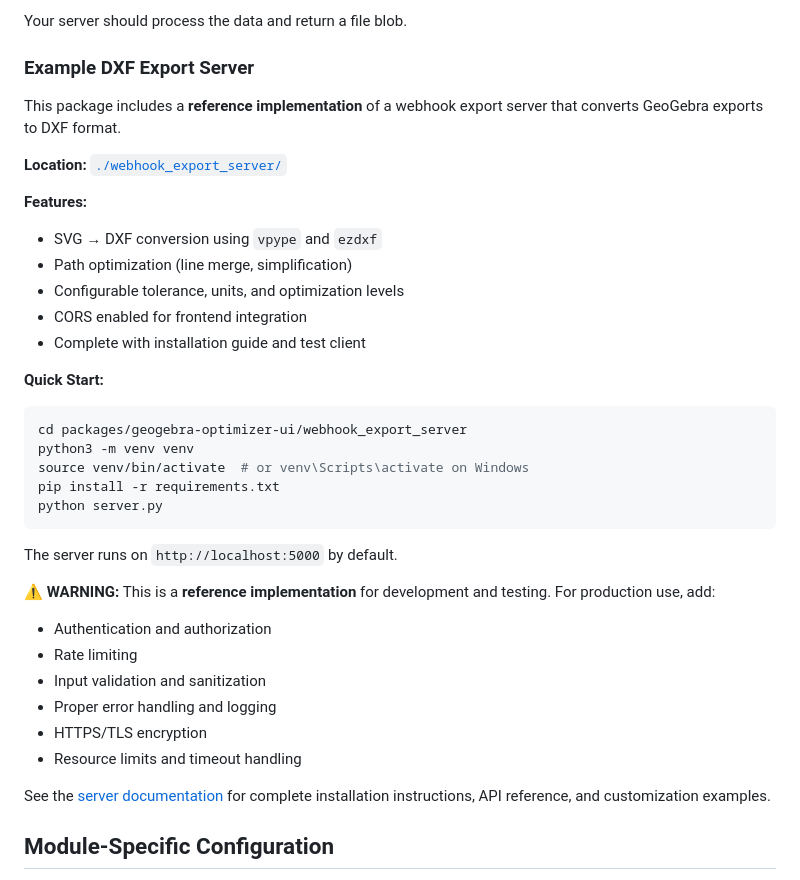
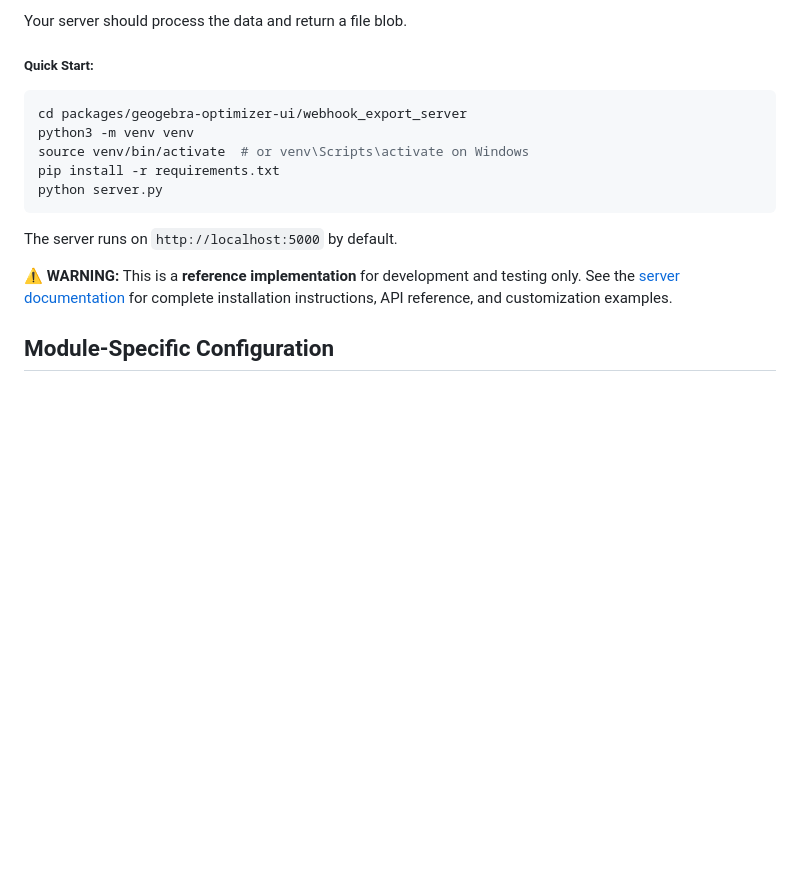
Before and after one commit to weberBen/geogebra-solver, a Markdown page: packages/geogebra-optimizer-ui/README.md, the part around the change printed below. GitHub-like rendering; blank space fills up the shorter version.

````diff
--- a/packages/geogebra-optimizer-ui/README.md
+++ b/packages/geogebra-optimizer-ui/README.md
@@ -399,19 +382,6 @@ The webhook export sends a POST request to the configured URL with this structur
 Your server should process the data and return a file blob.
 
-### Example DXF Export Server
-
-This package includes a **reference implementation** of a webhook export server that converts GeoGebra exports to DXF format.
-
-**Location:** [`./webhook_export_server/`](./webhook_export_server/)
-
-**Features:**
-- SVG → DXF conversion using `vpype` and `ezdxf`
-- Path optimization (line merge, simplification)
-- Configurable tolerance, units, and optimization levels
-- CORS enabled for frontend integration
-- Complete with installation guide and test client
-
-**Quick Start:**
+##### Quick Start:
 
 ```bash
 cd packages/geogebra-optimizer-ui/webhook_export_server
@@ -423,15 +393,7 @@ python server.py
 
 The server runs on `http://localhost:5000` by default.
 
-**⚠️ WARNING:** This is a **reference implementation** for development and testing. For production use, add:
-- Authentication and authorization
-- Rate limiting
-- Input validation and sanitization
-- Proper error handling and logging
-- HTTPS/TLS encryption
-- Resource limits and timeout handling
-
-See the [server documentation](./webhook_export_server/README.md) for complete installation instructions, API reference, and customization examples.
+**⚠️ WARNING:** This is a **reference implementation** for development and testing only. See the [server documentation](./webhook_export_server/README.md) for complete installation instructions, API reference, and customization examples.
 
 ## Module-Specific Configuration
 
````
Also changed, not shown: other parts of packages/geogebra-optimizer-ui/README.md (+15 -101 lines), packages/geogebra-optimizer/README.md (+12 -24 lines), 1 other file.
